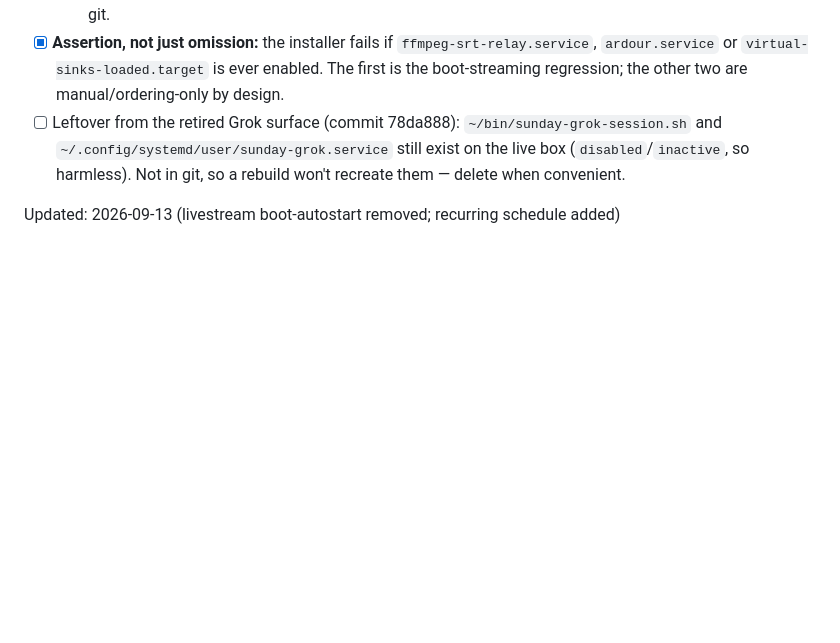
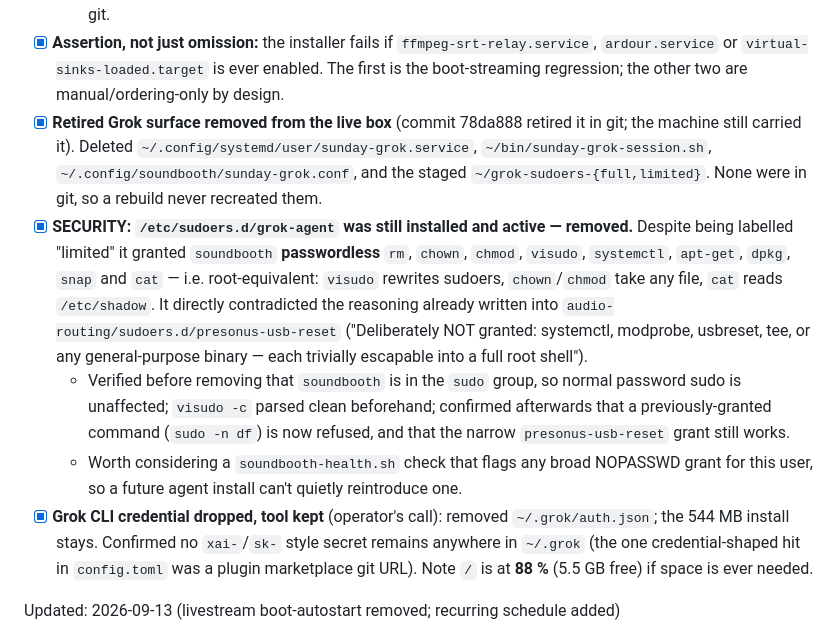
Before and after one commit to joelgraff/bethel-soundbooth-preliminary, a Markdown page: STATUS.md, the part around the change. Rendered like a GitHub page; blank space fills up the shorter version.

Commit message:
Record removal of the retired Grok surface, including a live root-equivalent sudo grant
Commit 78da888 retired the Grok agent in git, but the machine still carried the
unit, launcher and conf. Those are now deleted. None were tracked, so a rebuild
never recreated them — this was live-only drift of exactly the kind the new
installer exists to prevent.

The significant find was /etc/sudoers.d/grok-agent, still installed and active.
Labelled "limited", it granted soundbooth passwordless rm, chown, chmod, visudo,
systemctl, apt-get, dpkg, snap and cat — root-equivalent in practice, since
visudo rewrites sudoers, chown/chmod take any file and cat reads /etc/shadow. It
contradicted the reasoning already written into
audio-routing/sudoers.d/presonus-usb-reset, which refuses general-purpose
binaries for precisely this reason.

Removed after confirming soundbooth is in the sudo group so password sudo is
unaffected, and that visudo -c parsed clean first; verified afterwards that a
previously-granted command is now refused and the narrow presonus-usb-reset
grant still works.

Also dropped ~/.grok/auth.json at the operator's request while keeping the CLI
installed. No xai-/sk- style secret remains under ~/.grok.

Documentation only — the deletions were all outside the repo.

Co-Authored-By: Claude Opus 5 <noreply@anthropic.com>
Claude-Session: https://claude.ai/code/session_01TgRGzbJRbGMBWSrzU1ad9i

```diff
--- a/STATUS.md
+++ b/STATUS.md
@@ -33,10 +33,28 @@ Updated: 2026-09-13 (rebuild reproducibility closed; livestream schedule added)
 - [x] **Assertion, not just omission:** the installer fails if `ffmpeg-srt-relay.service`,
   `ardour.service` or `virtual-sinks-loaded.target` is ever enabled. The first is the
   boot-streaming regression; the other two are manual/ordering-only by design.
-- [ ] Leftover from the retired Grok surface (commit 78da888): `~/bin/sunday-grok-session.sh`
-  and `~/.config/systemd/user/sunday-grok.service` still exist on the live box
-  (`disabled`/`inactive`, so harmless). Not in git, so a rebuild won't recreate them —
-  delete when convenient.
+- [x] **Retired Grok surface removed from the live box** (commit 78da888 retired it in
+  git; the machine still carried it). Deleted `~/.config/systemd/user/sunday-grok.service`,
+  `~/bin/sunday-grok-session.sh`, `~/.config/soundbooth/sunday-grok.conf`, and the staged
+  `~/grok-sudoers-{full,limited}`. None were in git, so a rebuild never recreated them.
+- [x] **SECURITY: `/etc/sudoers.d/grok-agent` was still installed and active — removed.**
+  Despite being labelled "limited" it granted `soundbooth` **passwordless** `rm`, `chown`,
+  `chmod`, `visudo`, `systemctl`, `apt-get`, `dpkg`, `snap` and `cat` — i.e. root-equivalent:
+  `visudo` rewrites sudoers, `chown`/`chmod` take any file, `cat` reads `/etc/shadow`.
+  It directly contradicted the reasoning already written into
+  `audio-routing/sudoers.d/presonus-usb-reset` ("Deliberately NOT granted: systemctl,
+  modprobe, usbreset, tee, or any general-purpose binary — each trivially escapable into
+  a full root shell").
+  - Verified before removing that `soundbooth` is in the `sudo` group, so normal password
+    sudo is unaffected; `visudo -c` parsed clean beforehand; confirmed afterwards that a
+    previously-granted command (`sudo -n df`) is now refused, and that the narrow
+    `presonus-usb-reset` grant still works.
+  - Worth considering a `soundbooth-health.sh` check that flags any broad NOPASSWD grant
+    for this user, so a future agent install can't quietly reintroduce one.
+- [x] **Grok CLI credential dropped, tool kept** (operator's call): removed
+  `~/.grok/auth.json`; the 544 MB install stays. Confirmed no `xai-`/`sk-` style secret
+  remains anywhere in `~/.grok` (the one credential-shaped hit in `config.toml` was a
+  plugin marketplace git URL). Note `/` is at **88 %** (5.5 GB free) if space is ever needed.
 
 Updated: 2026-09-13 (livestream boot-autostart removed; recurring schedule added)
 
```
